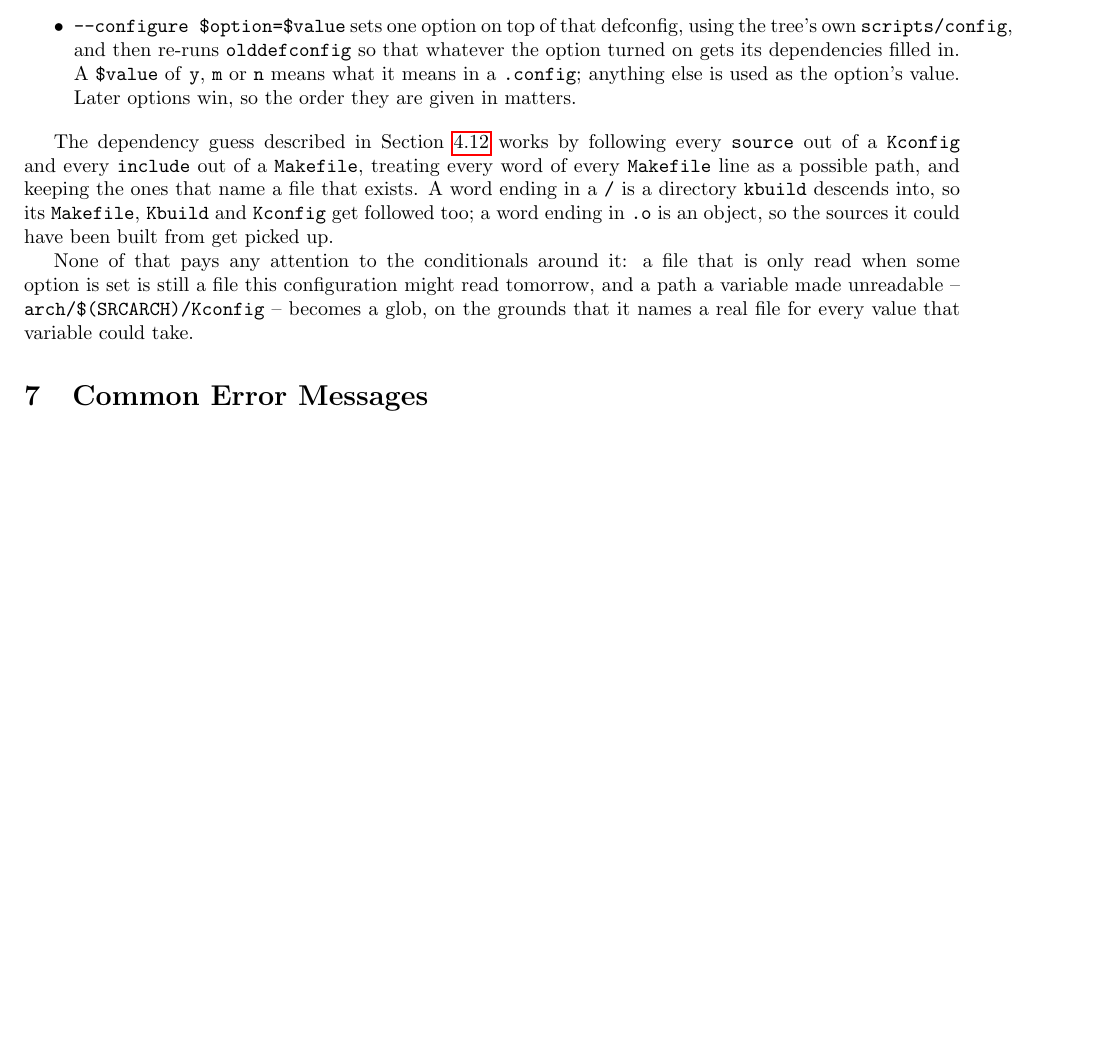
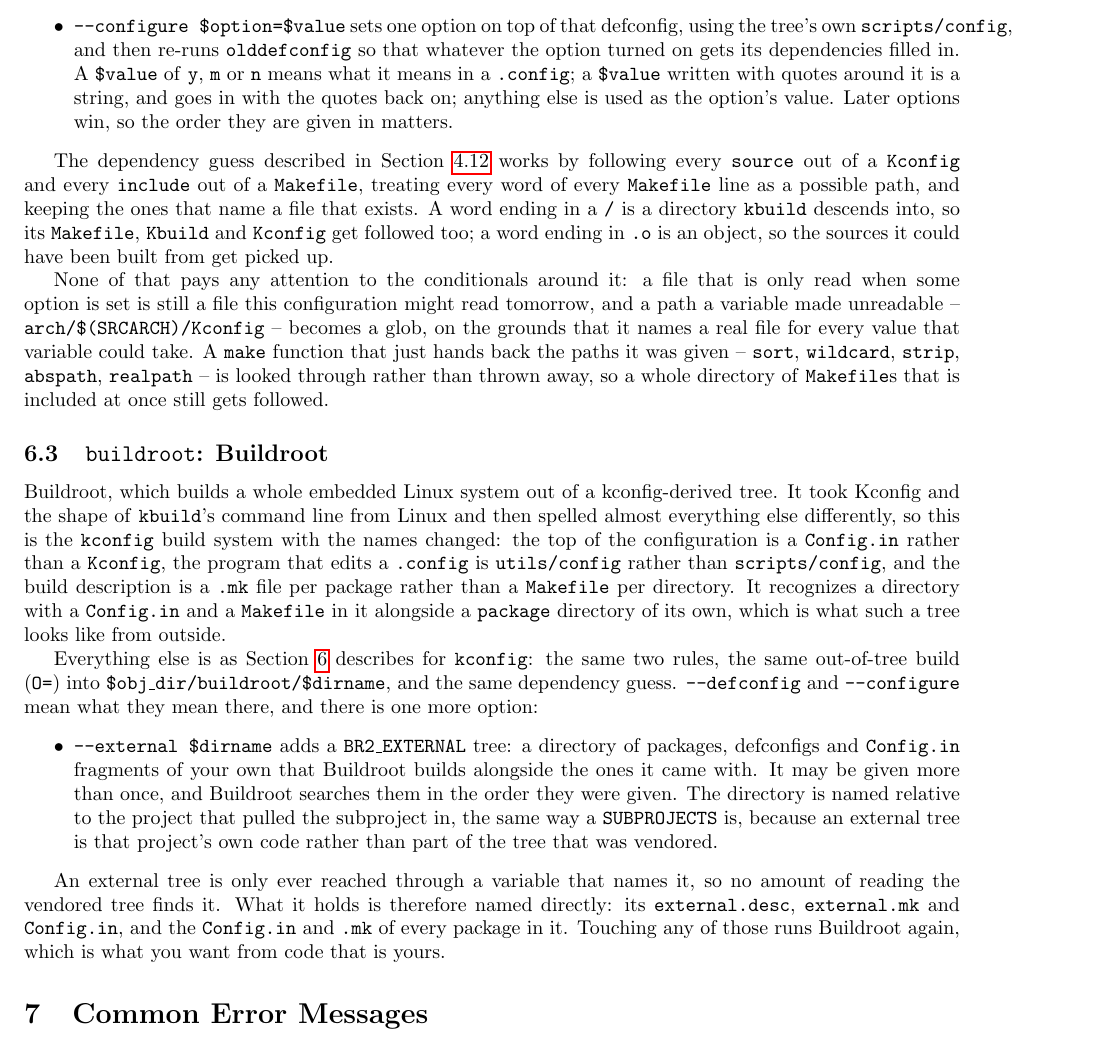
Before and after one commit to palmer-dabbelt/pconfigure, a LaTeX document (doc/pconfigure.tex): part of page 13 of 16, cut so that both start at the same text, the shorter picture padded with empty space. Compiled offline with pdfLaTeX.

Commit message:
doc: Document the buildroot build system
Adds buildroot to "Supported Build Systems", written the way the code
is: what it is recognized by, what it spells differently from kconfig,
and then a pointer back to that section for the two rules, the
out-of-tree build and the dependency guess, which are the same.
--external gets a paragraph of its own, since a BR2_EXTERNAL tree is
the one part of a buildroot build that is your code rather than the
vendored tree's, and that is why it is named relative to your project
and why its files are listed out rather than chased.

The kconfig section picks up the two things that changed underneath
it: a quoted value is a string and goes into the .config with its
quotes, and a make function that hands back the paths it was given is
looked through rather than thrown away.

Assisted-by: Claude Opus 5 (1M context) <noreply@anthropic.com>
Signed-off-by: Palmer Dabbelt <palmer@dabbelt.com>

```diff
--- a/doc/pconfigure.tex
+++ b/doc/pconfigure.tex
@@ -868,8 +868,10 @@ The options are:
   then re-runs \texttt{olddefconfig} so that whatever the option
   turned on gets its dependencies filled in.  A \texttt{\$value} of
   \texttt{y}, \texttt{m} or \texttt{n} means what it means in a
-  \texttt{.config}; anything else is used as the option's value.
-  Later options win, so the order they are given in matters.
+  \texttt{.config}; a \texttt{\$value} written with quotes around it
+  is a string, and goes in with the quotes back on; anything else is
+  used as the option's value.  Later options win, so the order they
+  are given in matters.
 \end{itemize}
 
 The dependency guess described in Section~\ref{cmd:build_systems}
@@ -887,7 +889,51 @@ that is only read when some option is set is still a file this
 configuration might read tomorrow, and a path a variable made
 unreadable -- \texttt{arch/\$(SRCARCH)/Kconfig} -- becomes a glob, on
 the grounds that it names a real file for every value that variable
-could take.
+could take.  A \texttt{make} function that just hands back the paths
+it was given -- \texttt{sort}, \texttt{wildcard}, \texttt{strip},
+\texttt{abspath}, \texttt{realpath} -- is looked through rather than
+thrown away, so a whole directory of \texttt{Makefile}s that is
+included at once still gets followed.
+
+\subsection{\texttt{buildroot}: Buildroot}
+
+Buildroot, which builds a whole embedded Linux system out of a
+kconfig-derived tree.  It took Kconfig and the shape of
+\texttt{kbuild}'s command line from Linux and then spelled almost
+everything else differently, so this is the \texttt{kconfig} build
+system with the names changed: the top of the configuration is a
+\texttt{Config.in} rather than a \texttt{Kconfig}, the program that
+edits a \texttt{.config} is \texttt{utils/config} rather than
+\texttt{scripts/config}, and the build description is a
+\texttt{.mk} file per package rather than a \texttt{Makefile} per
+directory.  It recognizes a directory with a \texttt{Config.in} and a
+\texttt{Makefile} in it alongside a \texttt{package} directory of
+its own, which is what such a tree looks like from outside.
+
+Everything else is as Section~\ref{buildsys} describes for
+\texttt{kconfig}: the same two rules, the same out-of-tree build
+(\texttt{O=}) into \texttt{\$obj\_dir/buildroot/\$dirname}, and the
+same dependency guess.  \texttt{--defconfig} and \texttt{--configure}
+mean what they mean there, and there is one more option:
+
+\begin{itemize}
+\item \texttt{--external \$dirname} adds a \texttt{BR2\_EXTERNAL}
+  tree: a directory of packages, defconfigs and \texttt{Config.in}
+  fragments of your own that Buildroot builds alongside the ones it
+  came with.  It may be given more than once, and Buildroot searches
+  them in the order they were given.  The directory is named relative
+  to the project that pulled the subproject in, the same way a
+  \texttt{SUBPROJECTS} is, because an external tree is that project's
+  own code rather than part of the tree that was vendored.
+\end{itemize}
+
+An external tree is only ever reached through a variable that names
+it, so no amount of reading the vendored tree finds it.  What it holds
+is therefore named directly: its \texttt{external.desc},
+\texttt{external.mk} and \texttt{Config.in}, and the
+\texttt{Config.in} and \texttt{.mk} of every package in it.  Touching
+any of those runs Buildroot again, which is what you want from code
+that is yours.
 
 \section{Common Error Messages \label{err}}
 
```
